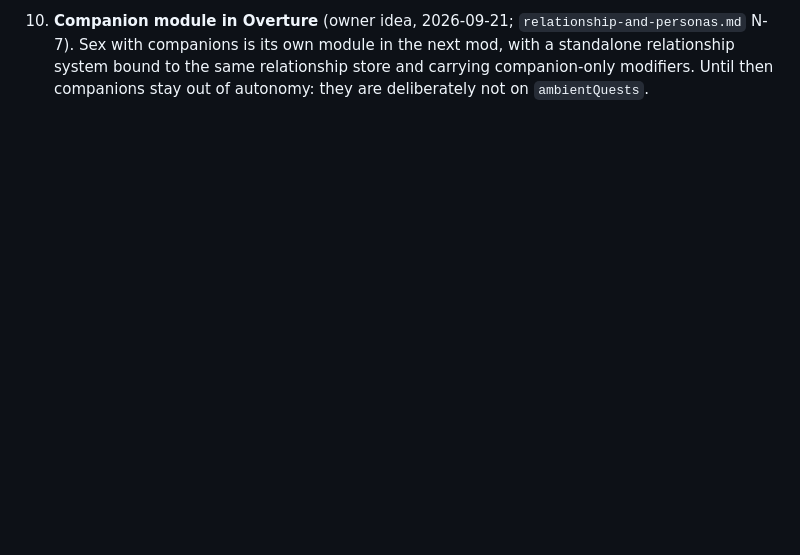
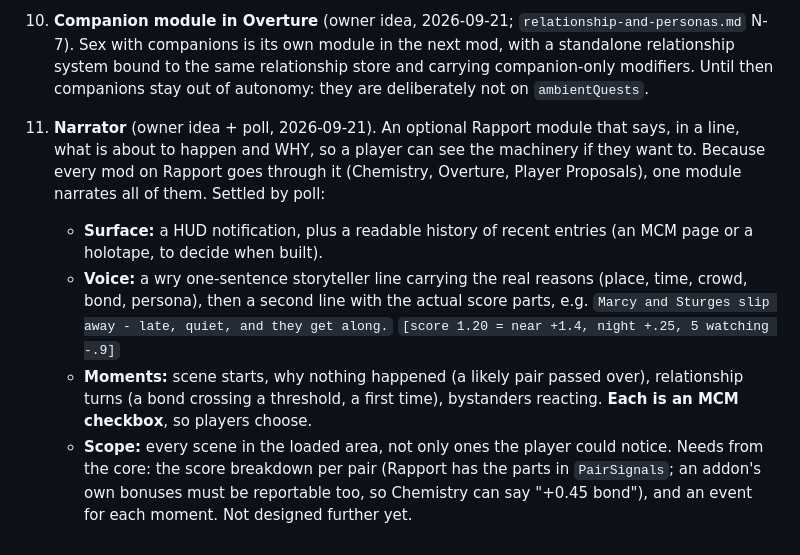
Before and after one commit to ReidenXerx/fo4-rapport, a Markdown page: docs/roadmap.md, the part around the change. Drawn GitHub-style; blank space fills up the shorter version.

Commit message:
Record the Narrator module and the owner's UX poll in the roadmap
Co-Authored-By: Claude Opus 5 <noreply@anthropic.com>
Claude-Session: https://claude.ai/code/session_01R5wAE5Gfnyn5yRe3SVNe6k

```diff
--- a/docs/roadmap.md
+++ b/docs/roadmap.md
@@ -127,3 +127,21 @@ and nothing but memory would have turned it off again.
     Sex with companions is its own module in the next mod, with a standalone relationship system
     bound to the same relationship store and carrying companion-only modifiers. Until then
     companions stay out of autonomy: they are deliberately not on `ambientQuests`.
+
+11. **Narrator** (owner idea + poll, 2026-09-21). An optional Rapport module that says, in a line,
+    what is about to happen and WHY, so a player can see the machinery if they want to. Because
+    every mod on Rapport goes through it (Chemistry, Overture, Player Proposals), one module
+    narrates all of them. Settled by poll:
+    - **Surface:** a HUD notification, plus a readable history of recent entries (an MCM page or a
+      holotape, to decide when built).
+    - **Voice:** a wry one-sentence storyteller line carrying the real reasons (place, time, crowd,
+      bond, persona), then a second line with the actual score parts, e.g.
+      `Marcy and Sturges slip away - late, quiet, and they get along.`
+      `[score 1.20 = near +1.4, night +.25, 5 watching -.9]`
+    - **Moments:** scene starts, why nothing happened (a likely pair passed over), relationship
+      turns (a bond crossing a threshold, a first time), bystanders reacting. **Each is an MCM
+      checkbox**, so players choose.
+    - **Scope:** every scene in the loaded area, not only ones the player could notice.
+    Needs from the core: the score breakdown per pair (Rapport has the parts in `PairSignals`; an
+    addon's own bonuses must be reportable too, so Chemistry can say "+0.45 bond"), and an event
+    for each moment. Not designed further yet.
```
